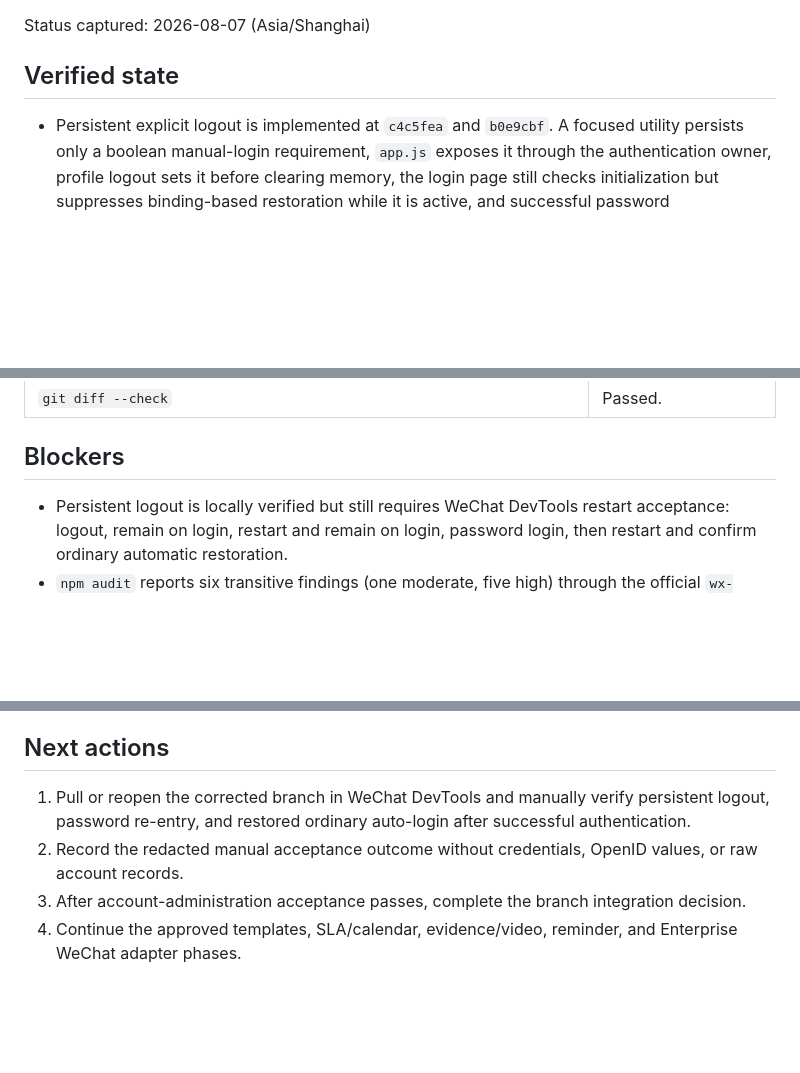
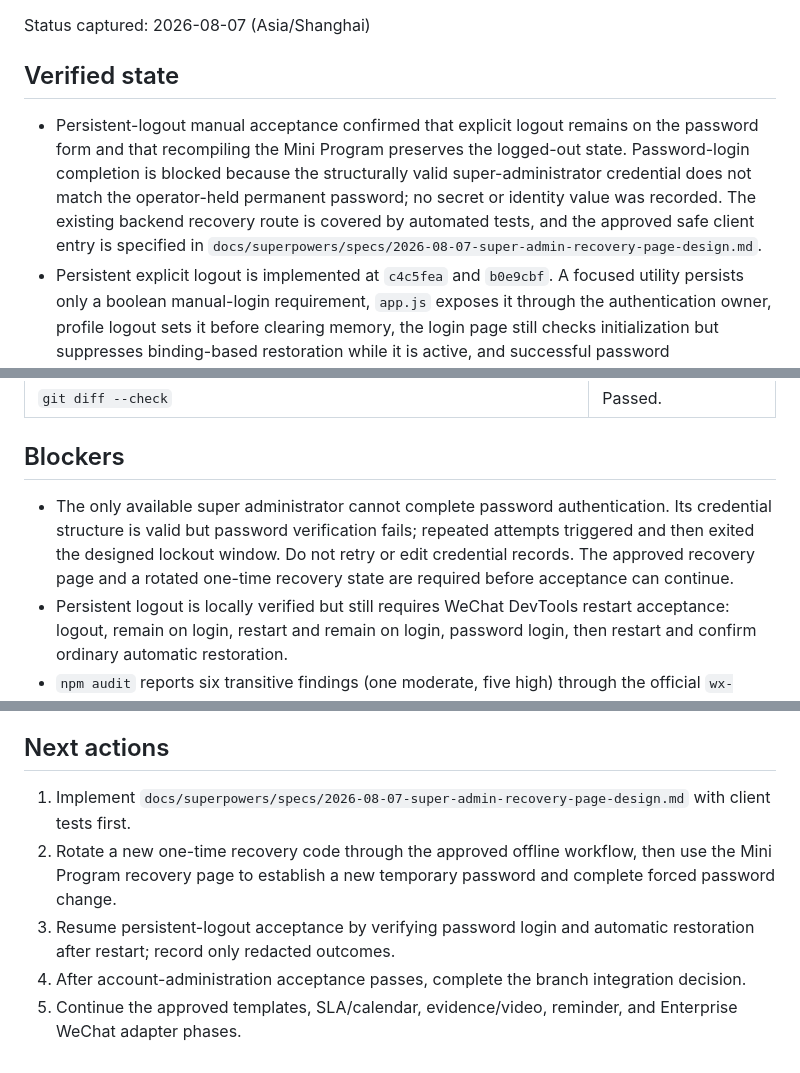
Before and after one commit to 134255/business-progress-scheduler, a Markdown page: docs/memory/STATUS.md, 3 parts joined by grey strips. GitHub-like rendering; blank space fills up the shorter version.

Commit message:
docs: design super-admin recovery page

```diff
--- a/docs/memory/STATUS.md
+++ b/docs/memory/STATUS.md
@@ -4,6 +4,7 @@ Status captured: 2026-08-07 (Asia/Shanghai)
 
 ## Verified state
 
+- Persistent-logout manual acceptance confirmed that explicit logout remains on the password form and that recompiling the Mini Program preserves the logged-out state. Password-login completion is blocked because the structurally valid super-administrator credential does not match the operator-held permanent password; no secret or identity value was recorded. The existing backend recovery route is covered by automated tests, and the approved safe client entry is specified in `docs/superpowers/specs/2026-08-07-super-admin-recovery-page-design.md`.
 - Persistent explicit logout is implemented at `c4c5fea` and `b0e9cbf`. A focused utility persists only a boolean manual-login requirement, `app.js` exposes it through the authentication owner, profile logout sets it before clearing memory, the login page still checks initialization but suppresses binding-based restoration while it is active, and successful password authentication clears it. No backend or database interface changed.
 - Manual CloudBase acceptance completed the guarded first-super-administrator initialization, forced first-login password change, dashboard entry, and redacted post-initialization checks. The singleton guard reports one active super administrator with consumed recovery state; the user, credential, binding, and initialization/password-change audit outcomes were confirmed without recording sensitive values.
 - Manual acceptance exposed the original persistent-logout defect: profile logout cleared only in-memory state, after which the login page called `getSession` and immediately restored the permanently bound account. The approved correction is now implemented; simulator restart re-acceptance remains pending.
@@ -132,6 +133,7 @@ Executed on 2026-08-06 for Task 6 formal-review fix round one based on `345a972`
 
 ## Blockers
 
+- The only available super administrator cannot complete password authentication. Its credential structure is valid but password verification fails; repeated attempts triggered and then exited the designed lockout window. Do not retry or edit credential records. The approved recovery page and a rotated one-time recovery state are required before acceptance can continue.
 - Persistent logout is locally verified but still requires WeChat DevTools restart acceptance: logout, remain on login, restart and remain on login, password login, then restart and confirm ordinary automatic restoration.
 - `npm audit` reports six transitive findings (one moderate, five high) through the official `wx-server-sdk@4.0.2` dependency tree. npm proposes a major downgrade to 2.5.3; it was not applied because it would invalidate the reviewed transaction behavior. Track the upstream SDK and reassess on a reviewed release.
 - Task 5 simulator acceptance in WeChat DevTools is unverified.
@@ -140,7 +142,8 @@ Executed on 2026-08-06 for Task 6 formal-review fix round one based on `345a972`
 
 ## Next actions
 
-1. Pull or reopen the corrected branch in WeChat DevTools and manually verify persistent logout, password re-entry, and restored ordinary auto-login after successful authentication.
-2. Record the redacted manual acceptance outcome without credentials, OpenID values, or raw account records.
-3. After account-administration acceptance passes, complete the branch integration decision.
-4. Continue the approved templates, SLA/calendar, evidence/video, reminder, and Enterprise WeChat adapter phases.
+1. Implement `docs/superpowers/specs/2026-08-07-super-admin-recovery-page-design.md` with client tests first.
+2. Rotate a new one-time recovery code through the approved offline workflow, then use the Mini Program recovery page to establish a new temporary password and complete forced password change.
+3. Resume persistent-logout acceptance by verifying password login and automatic restoration after restart; record only redacted outcomes.
+4. After account-administration acceptance passes, complete the branch integration decision.
+5. Continue the approved templates, SLA/calendar, evidence/video, reminder, and Enterprise WeChat adapter phases.
```
Also changed, not shown: 1 other file.
